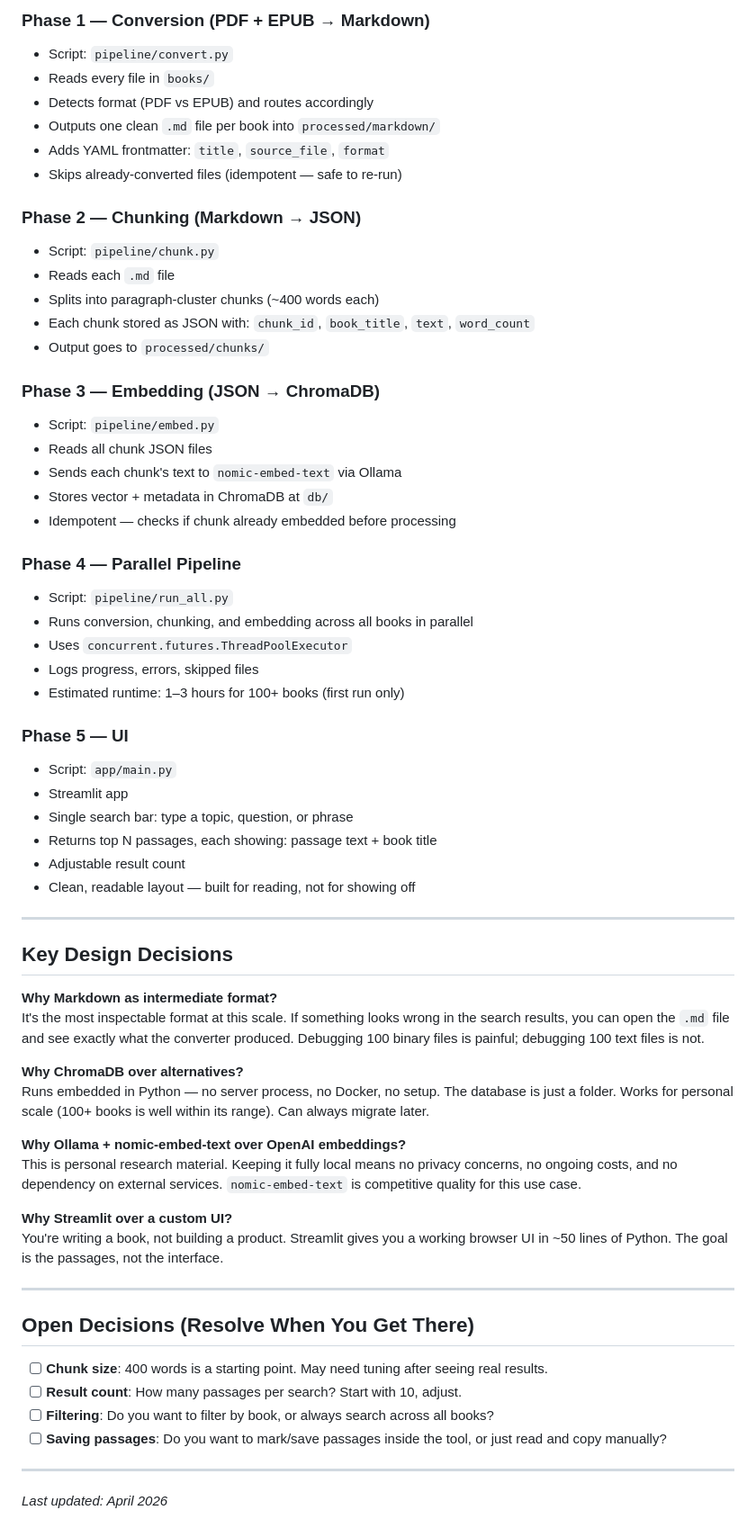
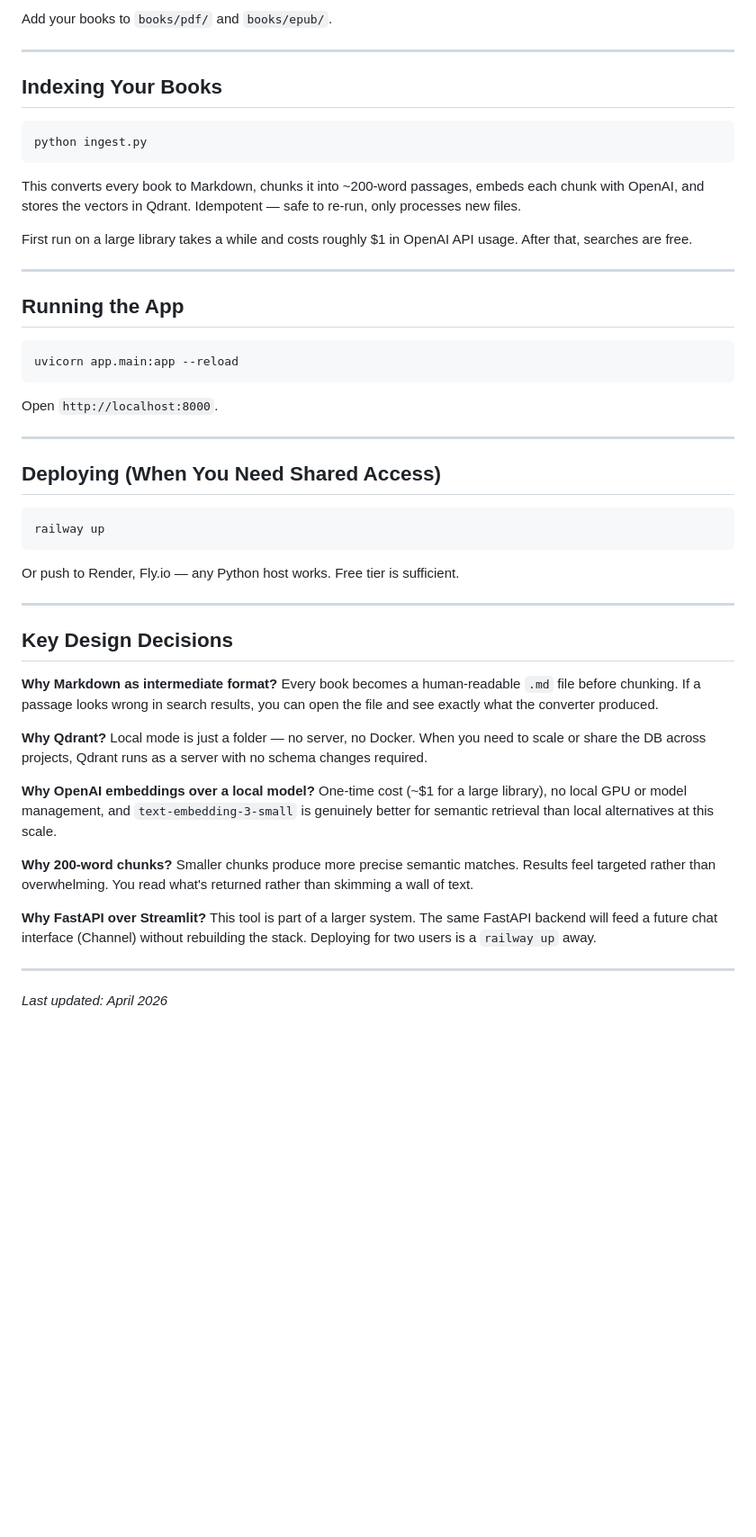
Before and after one commit to davidvolta/passage, a Markdown page: README.md, the part around one of its changes. Shown at 90% size. GitHub-like rendering; blank space fills up the shorter version.

````diff
--- a/README.md
+++ b/README.md
@@ -76,65 +66,57 @@ passage/
 
-### Phase 1 — Conversion (PDF + EPUB → Markdown)
-- Script: `pipeline/convert.py`
-- Reads every file in `books/`
-- Detects format (PDF vs EPUB) and routes accordingly
-- Outputs one clean `.md` file per book into `processed/markdown/`
-- Adds YAML frontmatter: `title`, `source_file`, `format`
-- Skips already-converted files (idempotent — safe to re-run)
+Add your books to `books/pdf/` and `books/epub/`.
 
-### Phase 2 — Chunking (Markdown → JSON)
-- Script: `pipeline/chunk.py`
-- Reads each `.md` file
-- Splits into paragraph-cluster chunks (~400 words each)
-- Each chunk stored as JSON with: `chunk_id`, `book_title`, `text`, `word_count`
-- Output goes to `processed/chunks/`
+---
 
-### Phase 3 — Embedding (JSON → ChromaDB)
-- Script: `pipeline/embed.py`
-- Reads all chunk JSON files
-- Sends each chunk's text to `nomic-embed-text` via Ollama
-- Stores vector + metadata in ChromaDB at `db/`
-- Idempotent — checks if chunk already embedded before processing
+## Indexing Your Books
 
-### Phase 4 — Parallel Pipeline
-- Script: `pipeline/run_all.py`
-- Runs conversion, chunking, and embedding across all books in parallel
-- Uses `concurrent.futures.ThreadPoolExecutor`
-- Logs progress, errors, skipped files
-- Estimated runtime: 1–3 hours for 100+ books (first run only)
+```bash
+python ingest.py
+```
 
-### Phase 5 — UI
-- Script: `app/main.py`
-- Streamlit app
-- Single search bar: type a topic, question, or phrase
-- Returns top N passages, each showing: passage text + book title
-- Adjustable result count
-- Clean, readable layout — built for reading, not for showing off
+This converts every book to Markdown, chunks it into ~200-word passages, embeds each chunk with OpenAI, and stores the vectors in Qdrant. Idempotent — safe to re-run, only processes new files.
+
+First run on a large library takes a while and costs roughly $1 in OpenAI API usage. After that, searches are free.
+
+---
+
+## Running the App
+
+```bash
+uvicorn app.main:app --reload
+```
+
+Open `http://localhost:8000`.
+
+---
+
+## Deploying (When You Need Shared Access)
+
+```bash
+railway up
+```
+
+Or push to Render, Fly.io — any Python host works. Free tier is sufficient.
 
 ---
 
 ## Key Design Decisions
 
 **Why Markdown as intermediate format?**
-It's the most inspectable format at this scale. If something looks wrong in the search results, you can open the `.md` file and see exactly what the converter produced. Debugging 100 binary files is painful; debugging 100 text files is not.
+Every book becomes a human-readable `.md` file before chunking. If a passage looks wrong in search results, you can open the file and see exactly what the converter produced.
 
-**Why ChromaDB over alternatives?**
-Runs embedded in Python — no server process, no Docker, no setup. The database is just a folder. Works for personal scale (100+ books is well within its range). Can always migrate later.
+**Why Qdrant?**
+Local mode is just a folder — no server, no Docker. When you need to scale or share the DB across projects, Qdrant runs as a server with no schema changes required.
 
-**Why Ollama + nomic-embed-text over OpenAI embeddings?**
-This is personal research material. Keeping it fully local means no privacy concerns, no ongoing costs, and no dependency on external services. `nomic-embed-text` is competitive quality for this use case.
+**Why OpenAI embeddings over a local model?**
+One-time cost (~$1 for a large library), no local GPU or model management, and `text-embedding-3-small` is genuinely better for semantic retrieval than local alternatives at this scale.
 
-**Why Streamlit over a custom UI?**
-You're writing a book, not building a product. Streamlit gives you a working browser UI in ~50 lines of Python. The goal is the passages, not the interface.
+**Why 200-word chunks?**
+Smaller chunks produce more precise semantic matches. Results feel targeted rather than overwhelming. You read what's returned rather than skimming a wall of text.
+
+**Why FastAPI over Streamlit?**
+This tool is part of a larger system. The same FastAPI backend will feed a future chat interface (Channel) without rebuilding the stack. Deploying for two users is a `railway up` away.
 
 ---
 
-## Open Decisions (Resolve When You Get There)
-
-- [ ] **Chunk size**: 400 words is a starting point. May need tuning after seeing real results.
-- [ ] **Result count**: How many passages per search? Start with 10, adjust.
-- [ ] **Filtering**: Do you want to filter by book, or always search across all books?
-- [ ] **Saving passages**: Do you want to mark/save passages inside the tool, or just read and copy manually?
----
-
 *Last updated: April 2026*
````
Also changed, not shown: other parts of README.md (+36 -46 lines).
